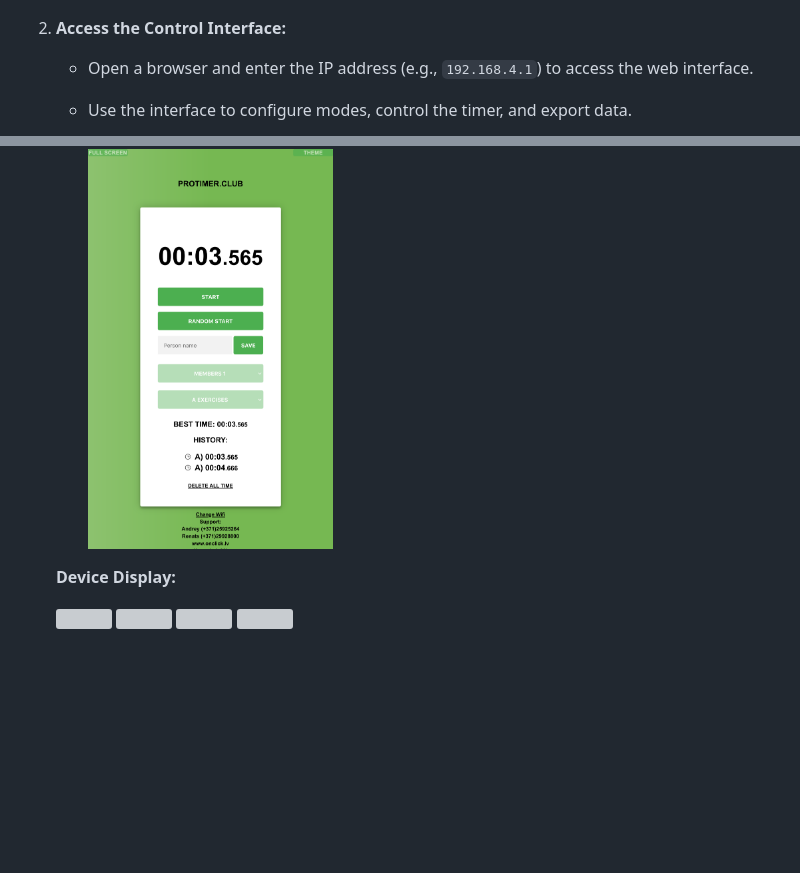
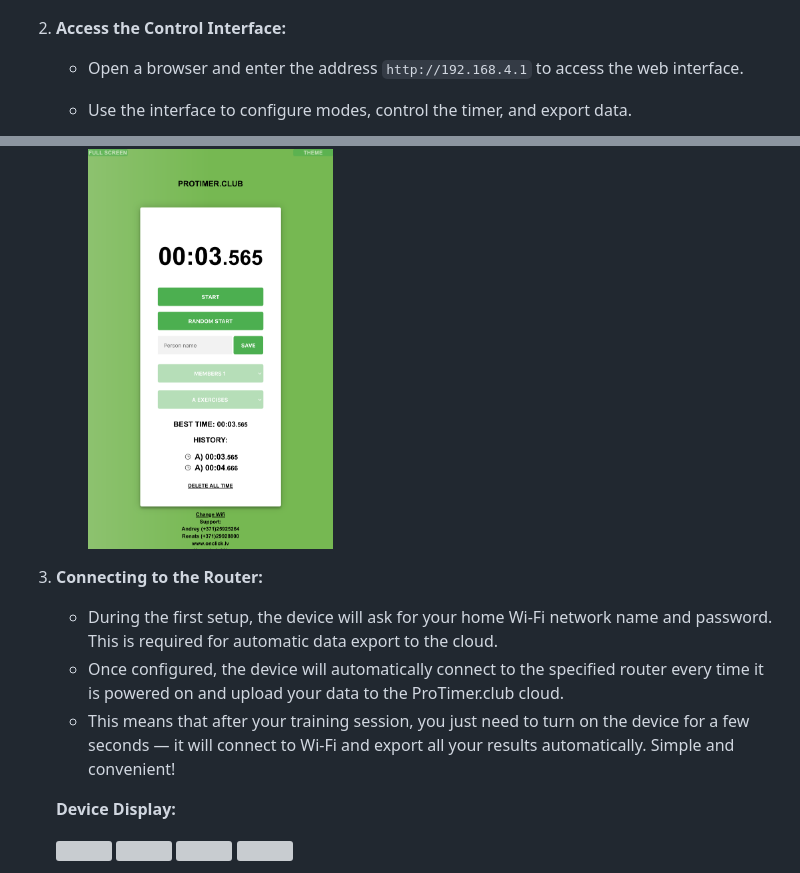
Before and after one commit to renat2985/protimer.club, a Markdown page: README.md, 2 parts joined by grey strips. Drawn GitHub-style; blank space fills up the shorter version; grey boxes are pictures that could not be loaded.

```diff
--- a/README.md
+++ b/README.md
@@ -38,10 +38,16 @@ _Learn more about the features [here](https://protimer.club/en/doc)._
 
 2. **Access the Control Interface:**
 
-    - Open a browser and enter the IP address (e.g., `192.168.4.1`) to access the web interface.
+    - Open a browser and enter the address `http://192.168.4.1` to access the web interface.
     - Use the interface to configure modes, control the timer, and export data.
 
         <img src="https://github.com/renat2985/protimer.club/blob/main/doc/AP.png" height="400px">
+
+3. **Connecting to the Router:**
+
+    - During the first setup, the device will ask for your home Wi-Fi network name and password. This is required for automatic data export to the cloud.
+    - Once configured, the device will automatically connect to the specified router every time it is powered on and upload your data to the ProTimer.club cloud.
+    - This means that after your training session, you just need to turn on the device for a few seconds — it will connect to Wi-Fi and export all your results automatically. Simple and convenient!
 
     **Device Display:**
 
```
Also changed, not shown: README_RU.md (+8 -2 lines).
